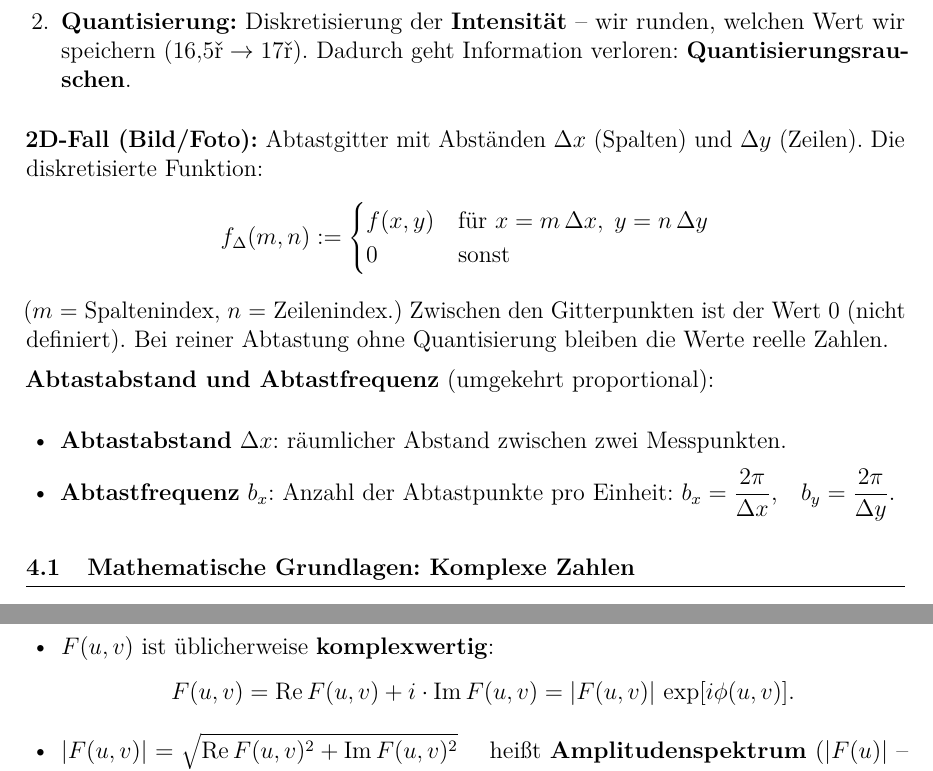
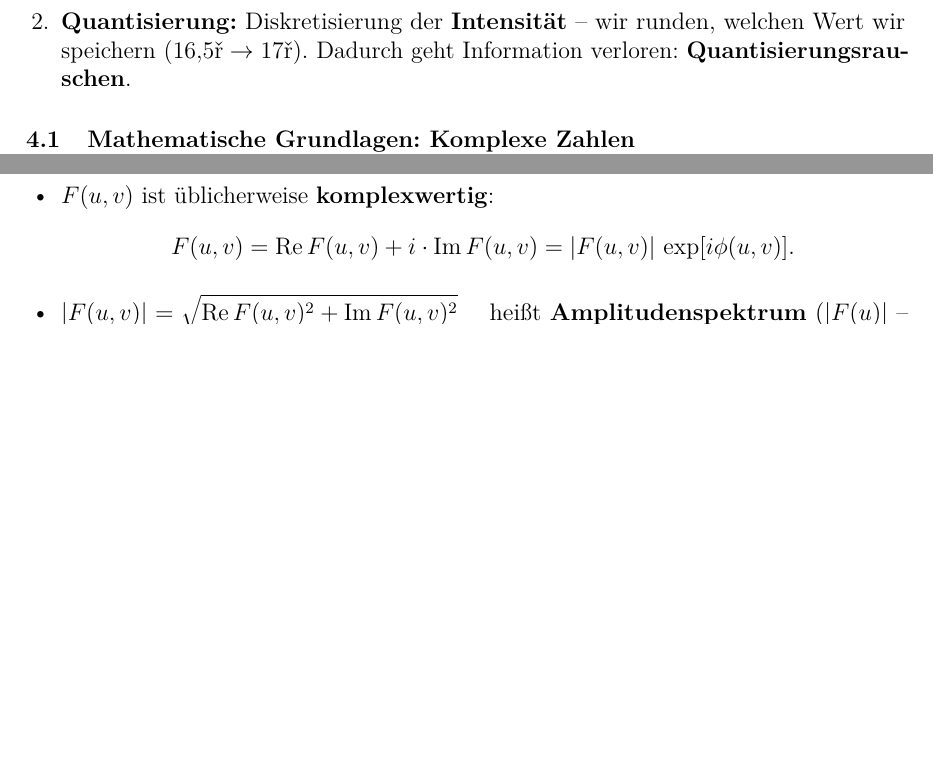
Before and after one commit to dpaguba/college-assignment, a LaTeX document (main.tex): two parts of pages 20 and 24 of 30 before the commit and two parts of pages 20 and 23 of 29 after it, joined at a grey line, cut so that both start at the same text, the shorter picture padded with empty space. Compiled offline with pdfLaTeX.

Commit message:
remove: redundanter 2D-Abtastgitter-Block aus Diskretisierung

```diff
--- a/main.tex
+++ b/main.tex
@@ -1400,27 +1400,6 @@ Quantisierung (Rundung der Intensität auf diskrete Stufen, $y$-Achse).}
         \textbf{Quantisierungsrauschen}.
 \end{enumerate}
 
-\textbf{2D-Fall (Bild/Foto):} Abtastgitter mit Abständen $\Delta x$
-(Spalten) und $\Delta y$ (Zeilen). Die diskretisierte Funktion:
-\[
-  f_{\Delta}(m,n) :=
-  \begin{cases}
-    f(x,y) & \text{für } x = m\,\Delta x,\; y = n\,\Delta y \\
-    0       & \text{sonst}
-  \end{cases}
-\]
-($m$ = Spaltenindex, $n$ = Zeilenindex.) Zwischen den Gitterpunkten ist
-der Wert 0 (nicht definiert). Bei reiner Abtastung ohne Quantisierung
-bleiben die Werte reelle Zahlen.
-
-\textbf{Abtastabstand und Abtastfrequenz} (umgekehrt proportional):
-\begin{itemize}
-  \item \textbf{Abtastabstand} $\Delta x$: räumlicher Abstand zwischen
-        zwei Messpunkten.
-  \item \textbf{Abtastfrequenz} $b_x$: Anzahl der Abtastpunkte pro
-        Einheit: $b_x = \dfrac{2\pi}{\Delta x}$,\quad
-        $b_y = \dfrac{2\pi}{\Delta y}$.
-\end{itemize}
 
 % -----------------------------------------
 \subsection{Mathematische Grundlagen: Komplexe Zahlen}
```
